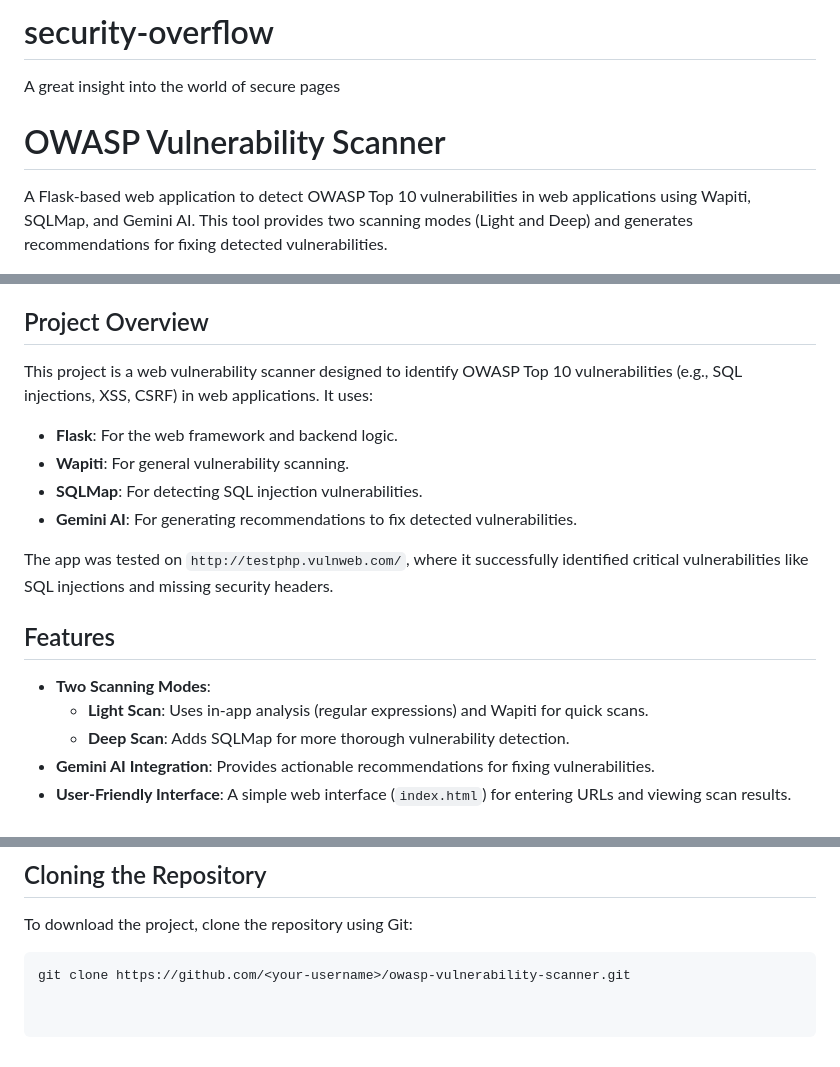
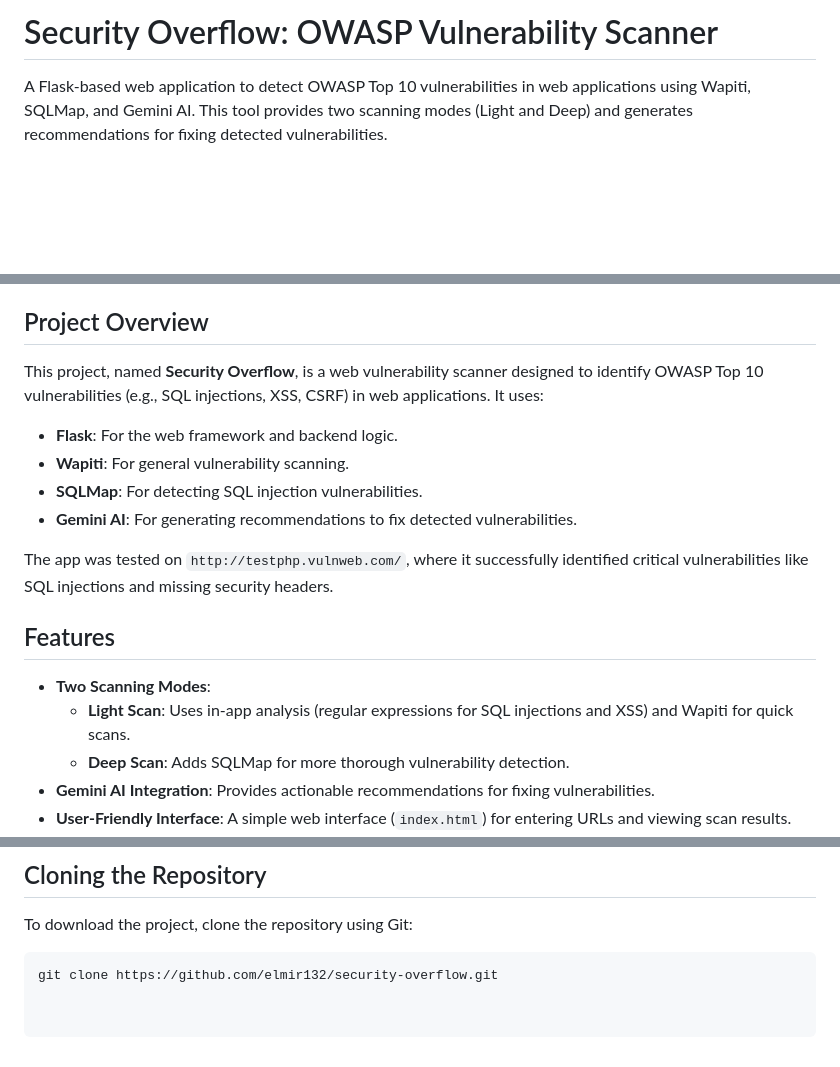
Before and after one commit to elmir132/security-overflow, a Markdown page: README.md, 3 parts joined by grey strips. GitHub-like rendering; blank space fills up the shorter version.

Commit message:
Updated
Updated some titles in the file

````diff
--- a/README.md
+++ b/README.md
@@ -1,7 +1,4 @@
-# security-overflow
-A great insight into the world of secure pages
-
-# OWASP Vulnerability Scanner
+# Security Overflow: OWASP Vulnerability Scanner
 
 A Flask-based web application to detect OWASP Top 10 vulnerabilities in web applications using Wapiti, SQLMap, and Gemini AI. This tool provides two scanning modes (Light and Deep) and generates recommendations for fixing detected vulnerabilities.
 
@@ -19,7 +16,7 @@ A Flask-based web application to detect OWASP Top 10 vulnerabilities in web appl
 - [License](#license)
 
 ## Project Overview
-This project is a web vulnerability scanner designed to identify OWASP Top 10 vulnerabilities (e.g., SQL injections, XSS, CSRF) in web applications. It uses:
+This project, named **Security Overflow**, is a web vulnerability scanner designed to identify OWASP Top 10 vulnerabilities (e.g., SQL injections, XSS, CSRF) in web applications. It uses:
 - **Flask**: For the web framework and backend logic.
 - **Wapiti**: For general vulnerability scanning.
 - **SQLMap**: For detecting SQL injection vulnerabilities.
@@ -29,7 +26,7 @@ The app was tested on `http://testphp.vulnweb.com/`, where it successfully ident
 
 ## Features
 - **Two Scanning Modes**:
-  - **Light Scan**: Uses in-app analysis (regular expressions) and Wapiti for quick scans.
+  - **Light Scan**: Uses in-app analysis (regular expressions for SQL injections and XSS) and Wapiti for quick scans.
   - **Deep Scan**: Adds SQLMap for more thorough vulnerability detection.
 - **Gemini AI Integration**: Provides actionable recommendations for fixing vulnerabilities.
 - **User-Friendly Interface**: A simple web interface (`index.html`) for entering URLs and viewing scan results.
@@ -73,4 +70,4 @@ Before setting up the project, ensure you have the following tools installed:
 To download the project, clone the repository using Git:
 
 ```bash
-git clone https://github.com/<your-username>/owasp-vulnerability-scanner.git
+git clone https://github.com/elmir132/security-overflow.git
````
